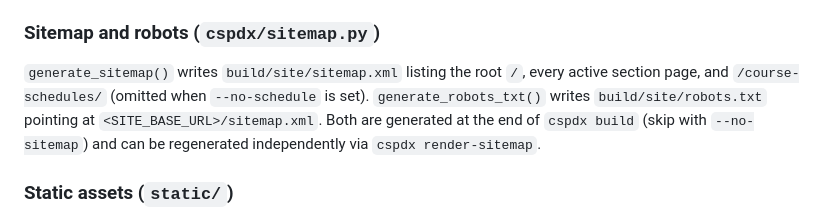
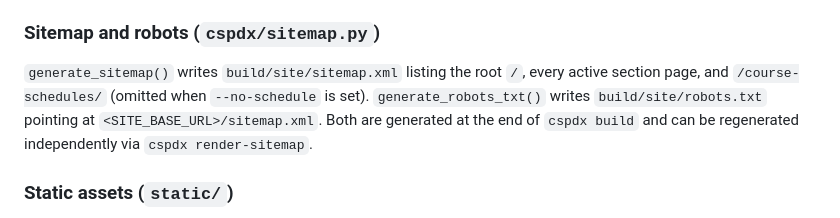
Before and after one commit to wu4f/pdx-cs-site, a Markdown page: AGENTS.md, the part around the change. Drawn GitHub-style.

Commit message:
Remove --no-sitemap reference from AGENTS.md
Co-Authored-By: Claude Sonnet 4.6 <noreply@anthropic.com>

```diff
--- a/AGENTS.md
+++ b/AGENTS.md
@@ -89,7 +89,7 @@ Fetches the 8 most recent terms from Banner SSB (`app.banner.pdx.edu`) and rende
 
 ### Sitemap and robots (`cspdx/sitemap.py`)
 
-`generate_sitemap()` writes `build/site/sitemap.xml` listing the root `/`, every active section page, and `/course-schedules/` (omitted when `--no-schedule` is set). `generate_robots_txt()` writes `build/site/robots.txt` pointing at `<SITE_BASE_URL>/sitemap.xml`. Both are generated at the end of `cspdx build` (skip with `--no-sitemap`) and can be regenerated independently via `cspdx render-sitemap`.
+`generate_sitemap()` writes `build/site/sitemap.xml` listing the root `/`, every active section page, and `/course-schedules/` (omitted when `--no-schedule` is set). `generate_robots_txt()` writes `build/site/robots.txt` pointing at `<SITE_BASE_URL>/sitemap.xml`. Both are generated at the end of `cspdx build` and can be regenerated independently via `cspdx render-sitemap`.
 
 ### Static assets (`static/`)
 
```
